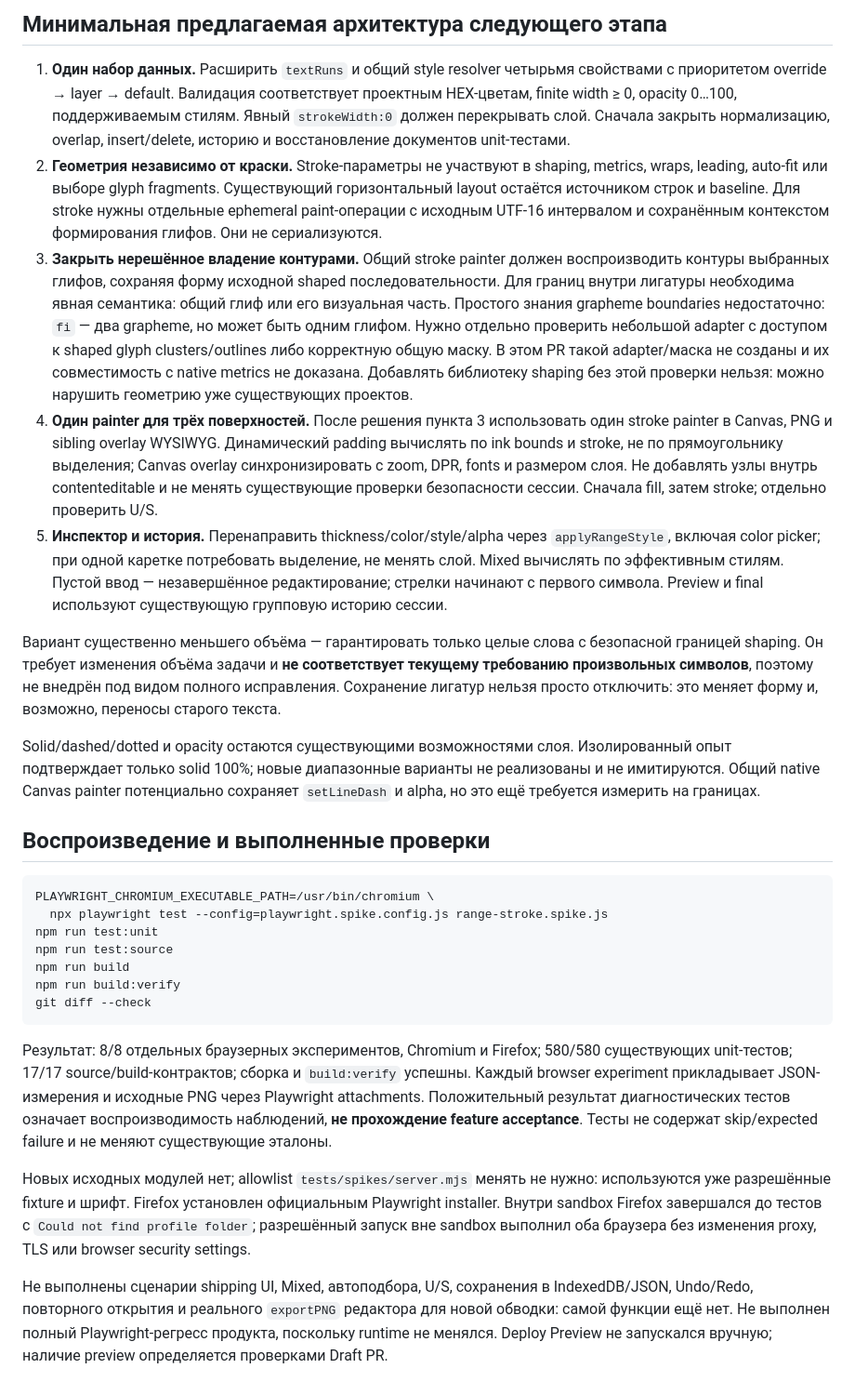
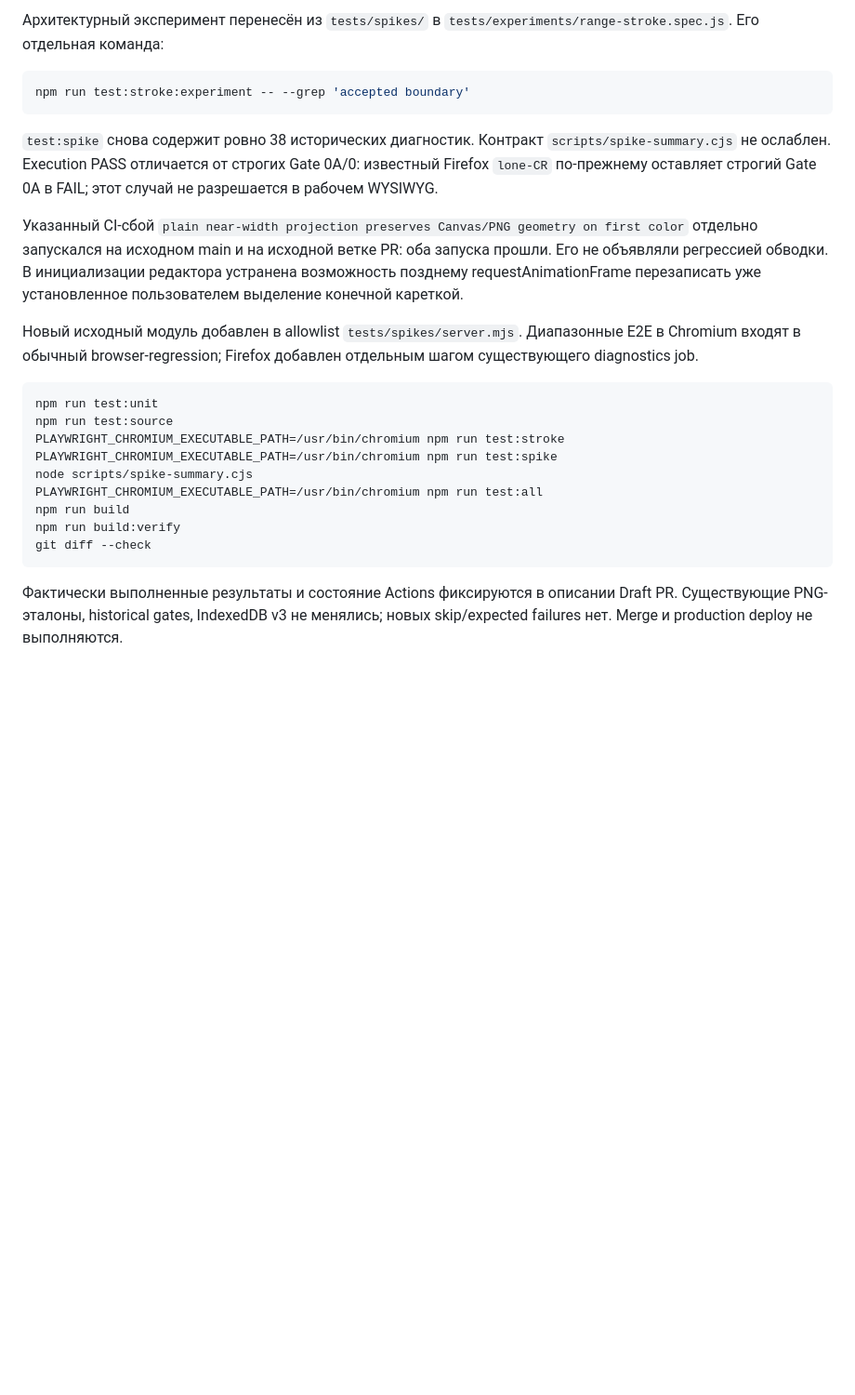
Before and after one commit to vadimkorsakov/kartochnaya, a Markdown page: docs/range-stroke-feasibility.md, the part around one of its changes. Shown at 93% size. Rendered like a GitHub page; blank space fills up the shorter version.

````diff
--- a/docs/range-stroke-feasibility.md
+++ b/docs/range-stroke-feasibility.md
@@ -100,75 +121,37 @@ CSS не заменяет общий painter с прежней семантик
-## Минимальная предлагаемая архитектура следующего этапа
-
-1. **Один набор данных.** Расширить `textRuns` и общий style resolver четырьмя
-   свойствами с приоритетом override → layer → default. Валидация соответствует
-   проектным HEX-цветам, finite width ≥ 0, opacity 0…100, поддерживаемым стилям.
-   Явный `strokeWidth:0` должен перекрывать слой. Сначала закрыть нормализацию,
-   overlap, insert/delete, историю и восстановление документов unit-тестами.
-2. **Геометрия независимо от краски.** Stroke-параметры не участвуют в shaping,
-   metrics, wraps, leading, auto-fit или выборе glyph fragments. Существующий
-   горизонтальный layout остаётся источником строк и baseline. Для stroke
-   нужны отдельные ephemeral paint-операции с исходным UTF-16 интервалом и
-   сохранённым контекстом формирования глифов. Они не сериализуются.
-3. **Закрыть нерешённое владение контурами.** Общий stroke painter должен
-   воспроизводить контуры выбранных глифов, сохраняя форму исходной shaped
-   последовательности. Для границ внутри лигатуры необходима явная семантика:
-   общий глиф или его визуальная часть. Простого знания grapheme boundaries
-   недостаточно: `fi` — два grapheme, но может быть одним глифом. Нужно отдельно
-   проверить небольшой adapter с доступом к shaped glyph clusters/outlines либо
-   корректную общую маску. В этом PR такой adapter/маска не созданы и их
-   совместимость с native metrics не доказана. Добавлять библиотеку shaping
-   без этой проверки нельзя: можно нарушить геометрию уже существующих проектов.
-4. **Один painter для трёх поверхностей.** После решения пункта 3 использовать
-   один stroke painter в Canvas, PNG и sibling overlay WYSIWYG. Динамический
-   padding вычислять по ink bounds и stroke, не по прямоугольнику выделения;
-   Canvas overlay синхронизировать с zoom, DPR, fonts и размером слоя. Не
-   добавлять узлы внутрь contenteditable и не менять существующие проверки
-   безопасности сессии. Сначала fill, затем stroke; отдельно проверить U/S.
-5. **Инспектор и история.** Перенаправить thickness/color/style/alpha через
-   `applyRangeStyle`, включая color picker; при одной каретке потребовать
-   выделение, не менять слой. Mixed вычислять по эффективным стилям. Пустой
-   ввод — незавершённое редактирование; стрелки начинают с первого символа.
-   Preview и final используют существующую групповую историю сессии.
-
-Вариант существенно меньшего объёма — гарантировать только целые слова с
-безопасной границей shaping. Он требует изменения объёма задачи и **не
-соответствует текущему требованию произвольных символов**, поэтому не внедрён
-под видом полного исправления. Сохранение лигатур нельзя просто отключить:
-это меняет форму и, возможно, переносы старого текста.
-
-Solid/dashed/dotted и opacity остаются существующими возможностями слоя.
-Изолированный опыт подтверждает только solid 100%; новые диапазонные варианты
-не реализованы и не имитируются. Общий native Canvas painter потенциально
-сохраняет `setLineDash` и alpha, но это ещё требуется измерить на границах.
-
-## Воспроизведение и выполненные проверки
+Архитектурный эксперимент перенесён из `tests/spikes/` в
+`tests/experiments/range-stroke.spec.js`. Его отдельная команда:
 
 ```sh
-PLAYWRIGHT_CHROMIUM_EXECUTABLE_PATH=/usr/bin/chromium \
-  npx playwright test --config=playwright.spike.config.js range-stroke.spike.js
+npm run test:stroke:experiment -- --grep 'accepted boundary'
+```
+
+`test:spike` снова содержит ровно 38 исторических диагностик. Контракт
+`scripts/spike-summary.cjs` не ослаблен. Execution PASS отличается от строгих
+Gate 0A/0: известный Firefox `lone-CR` по-прежнему оставляет строгий Gate 0A
+в FAIL; этот случай не разрешается в рабочем WYSIWYG.
+
+Указанный CI-сбой `plain near-width projection preserves Canvas/PNG geometry
+on first color` отдельно запускался на исходном main и на исходной ветке PR:
+оба запуска прошли. Его не объявляли регрессией обводки. В инициализации
+редактора устранена возможность позднему requestAnimationFrame перезаписать
+уже установленное пользователем выделение конечной кареткой.
+
+Новый исходный модуль добавлен в allowlist `tests/spikes/server.mjs`.
+Диапазонные E2E в Chromium входят в обычный browser-regression; Firefox
+добавлен отдельным шагом существующего diagnostics job.
+
+```sh
 npm run test:unit
 npm run test:source
+PLAYWRIGHT_CHROMIUM_EXECUTABLE_PATH=/usr/bin/chromium npm run test:stroke
+PLAYWRIGHT_CHROMIUM_EXECUTABLE_PATH=/usr/bin/chromium npm run test:spike
+node scripts/spike-summary.cjs
+PLAYWRIGHT_CHROMIUM_EXECUTABLE_PATH=/usr/bin/chromium npm run test:all
 npm run build
 npm run build:verify
 git diff --check
 ```
 
-Результат: 8/8 отдельных браузерных экспериментов, Chromium и Firefox;
-580/580 существующих unit-тестов; 17/17 source/build-контрактов;
-сборка и `build:verify` успешны. Каждый browser experiment прикладывает
-JSON-измерения и исходные PNG через Playwright attachments. Положительный
-результат диагностических тестов означает воспроизводимость наблюдений,
-**не прохождение feature acceptance**. Тесты не содержат skip/expected failure
-и не меняют существующие эталоны.
-
-Новых исходных модулей нет; allowlist `tests/spikes/server.mjs` менять не нужно:
-используются уже разрешённые fixture и шрифт. Firefox установлен официальным
-Playwright installer. Внутри sandbox Firefox завершался до тестов с
-`Could not find profile folder`; разрешённый запуск вне sandbox выполнил оба
-браузера без изменения proxy, TLS или browser security settings.
-
-Не выполнены сценарии shipping UI, Mixed, автоподбора, U/S, сохранения в
-IndexedDB/JSON, Undo/Redo, повторного открытия и реального `exportPNG`
-редактора для новой обводки: самой функции ещё нет. Не выполнен полный
-Playwright-регресс продукта, поскольку runtime не менялся. Deploy Preview
-не запускался вручную; наличие preview определяется проверками Draft PR.
+Фактически выполненные результаты и состояние Actions фиксируются в описании
+Draft PR. Существующие PNG-эталоны, historical gates, IndexedDB v3 не менялись;
+новых skip/expected failures нет. Merge и production deploy не выполняются.
````
Also changed, not shown: other parts of docs/range-stroke-feasibility.md (+106 -85 lines), docs/evidence/issue-115/partial-fi-export.png (added), docs/evidence/issue-115/word-stroke-export.png (added), 18 other files.
